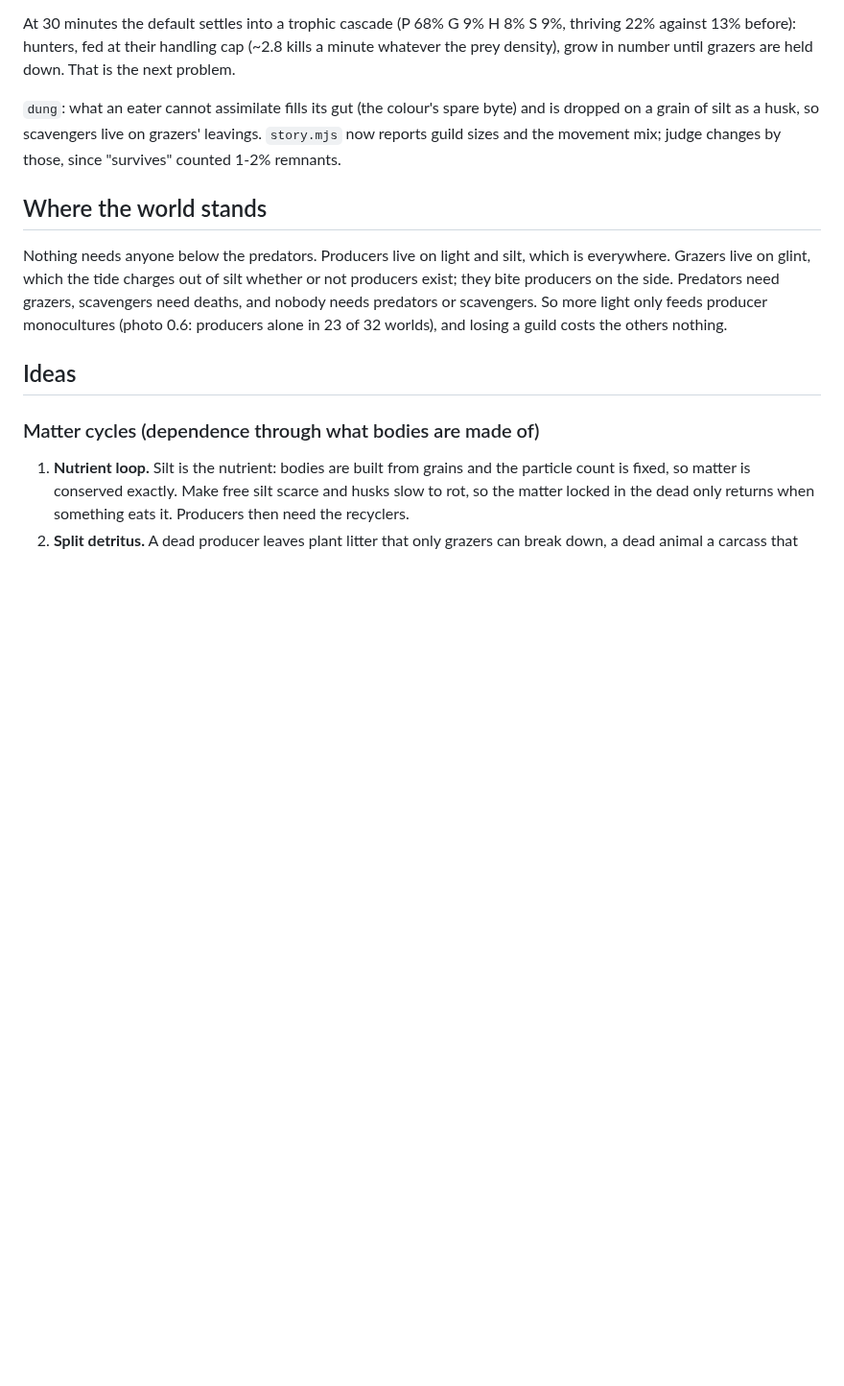
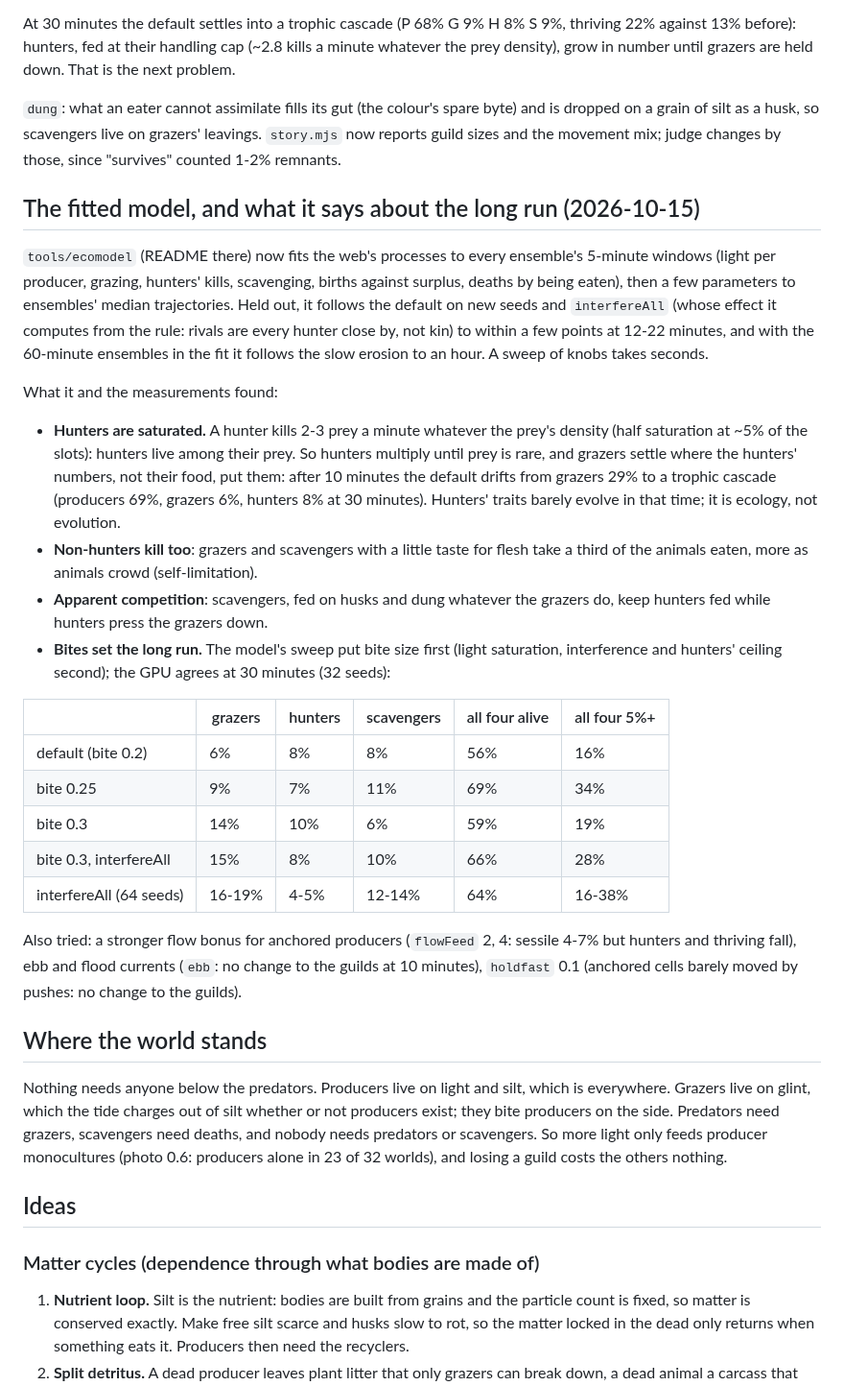
Before and after one commit to thallada/tidemote, a Markdown page: docs/ecosystem.md, the part around the change. Shown at 96% size. Drawn GitHub-style; blank space fills up the shorter version.

Commit message:
docs/ecosystem.md: the fitted model and the long run
Co-Authored-By: Claude Opus 5.5 (1M context) <noreply@anthropic.com>
Claude-Session: https://claude.ai/code/session_01J1YM5CWgQ12WGgk1uTWwrB

```diff
--- a/docs/ecosystem.md
+++ b/docs/ecosystem.md
@@ -46,6 +46,41 @@ number until grazers are held down. That is the next problem.
 `dung`: what an eater cannot assimilate fills its gut (the colour's spare byte) and is dropped on a grain
 of silt as a husk, so scavengers live on grazers' leavings. `story.mjs` now reports guild sizes and the
 movement mix; judge changes by those, since "survives" counted 1-2% remnants.
+
+## The fitted model, and what it says about the long run (2026-10-15)
+
+`tools/ecomodel` (README there) now fits the web's processes to every ensemble's 5-minute windows
+(light per producer, grazing, hunters' kills, scavenging, births against surplus, deaths by being
+eaten), then a few parameters to ensembles' median trajectories. Held out, it follows the default on new
+seeds and `interfereAll` (whose effect it computes from the rule: rivals are every hunter close by, not
+kin) to within a few points at 12-22 minutes, and with the 60-minute ensembles in the fit it follows the
+slow erosion to an hour. A sweep of knobs takes seconds.
+
+What it and the measurements found:
+
+- **Hunters are saturated.** A hunter kills 2-3 prey a minute whatever the prey's density (half
+  saturation at ~5% of the slots): hunters live among their prey. So hunters multiply until prey is rare,
+  and grazers settle where the hunters' numbers, not their food, put them: after 10 minutes the default
+  drifts from grazers 29% to a trophic cascade (producers 69%, grazers 6%, hunters 8% at 30 minutes).
+  Hunters' traits barely evolve in that time; it is ecology, not evolution.
+- **Non-hunters kill too**: grazers and scavengers with a little taste for flesh take a third of the
+  animals eaten, more as animals crowd (self-limitation).
+- **Apparent competition**: scavengers, fed on husks and dung whatever the grazers do, keep hunters fed
+  while hunters press the grazers down.
+- **Bites set the long run.** The model's sweep put bite size first (light saturation, interference and
+  hunters' ceiling second); the GPU agrees at 30 minutes (32 seeds):
+
+| | grazers | hunters | scavengers | all four alive | all four 5%+ |
+|---|---|---|---|---|---|
+| default (bite 0.2) | 6% | 8% | 8% | 56% | 16% |
+| bite 0.25 | 9% | 7% | 11% | 69% | 34% |
+| bite 0.3 | 14% | 10% | 6% | 59% | 19% |
+| bite 0.3, interfereAll | 15% | 8% | 10% | 66% | 28% |
+| interfereAll (64 seeds) | 16-19% | 4-5% | 12-14% | 64% | 16-38% |
+
+Also tried: a stronger flow bonus for anchored producers (`flowFeed` 2, 4: sessile 4-7% but hunters and
+thriving fall), ebb and flood currents (`ebb`: no change to the guilds at 10 minutes), `holdfast` 0.1
+(anchored cells barely moved by pushes: no change to the guilds).
 
 ## Where the world stands
 
```
